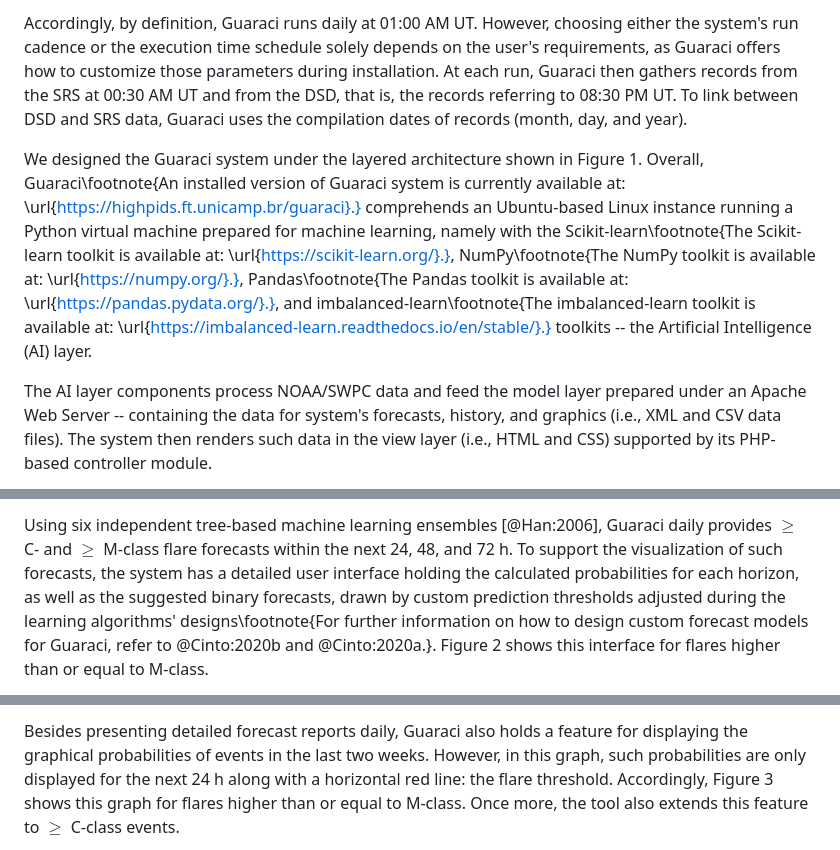
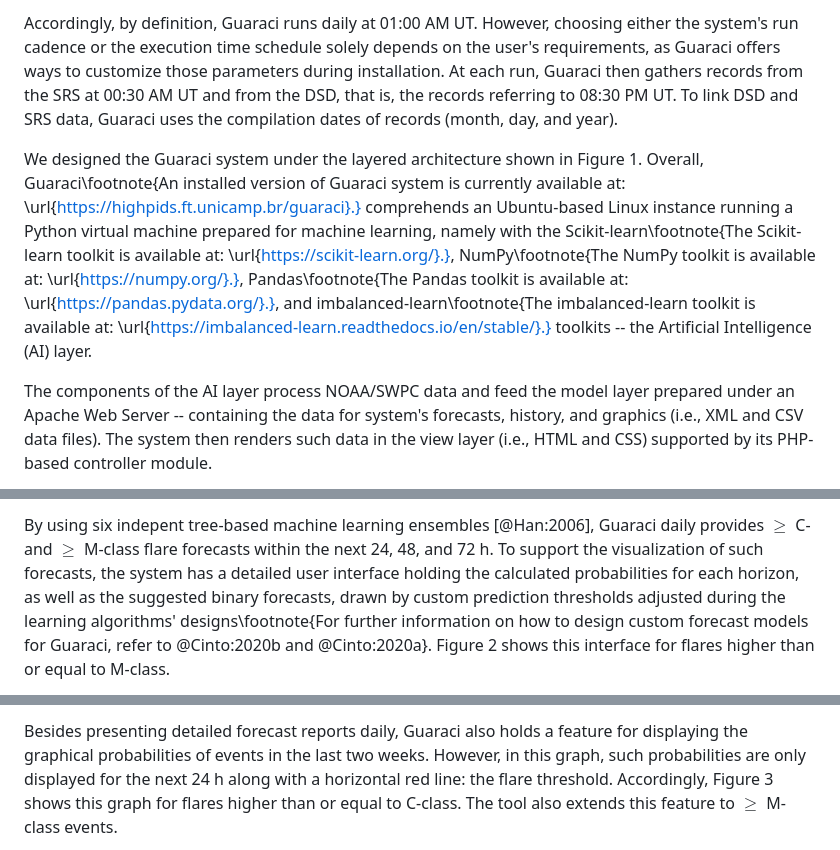
Before and after one commit to tiagocinto/guaraci-forecast, a Markdown page: paper.md, 3 parts joined by grey strips. GitHub-like rendering.

```diff
--- a/paper.md
+++ b/paper.md
@@ -61,7 +61,7 @@ By default, we set up Guaraci to provide forecasts once a day for up to three da
 
-Accordingly, by definition, Guaraci runs daily at 01:00 AM UT. However, choosing either the system's run cadence or the execution time schedule solely depends on the user's requirements, as Guaraci offers how to customize those parameters during installation. At each run, Guaraci then gathers records from the SRS at 00:30 AM UT and from the DSD, that is, the records referring to 08:30 PM UT. To link between DSD and SRS data, Guaraci uses the compilation dates of records (month, day, and year).
+Accordingly, by definition, Guaraci runs daily at 01:00 AM UT. However, choosing either the system's run cadence or the execution time schedule solely depends on the user's requirements, as Guaraci offers ways to customize those parameters during installation. At each run, Guaraci then gathers records from the SRS at 00:30 AM UT and from the DSD, that is, the records referring to 08:30 PM UT. To link DSD and SRS data, Guaraci uses the compilation dates of records (month, day, and year).
 
 We designed the Guaraci system under the layered architecture shown in Figure 1. Overall, Guaraci\footnote{An installed version of Guaraci system is currently available at: \url{https://highpids.ft.unicamp.br/guaraci}.} comprehends an Ubuntu-based Linux instance running a Python virtual machine prepared for machine learning, namely with the Scikit-learn\footnote{The Scikit-learn toolkit is available at: \url{https://scikit-learn.org/}.}, NumPy\footnote{The NumPy toolkit is available at: \url{https://numpy.org/}.}, Pandas\footnote{The Pandas toolkit is available at: \url{https://pandas.pydata.org/}.}, and imbalanced-learn\footnote{The imbalanced-learn toolkit is available at: \url{https://imbalanced-learn.readthedocs.io/en/stable/}.} toolkits -- the Artificial Intelligence (AI) layer.
 
-The AI layer components process NOAA/SWPC data and feed the model layer prepared under an Apache Web Server -- containing the data for system's forecasts, history, and graphics (i.e., XML and CSV data files). The system then renders such data in the view layer (i.e., HTML and CSS) supported by its PHP-based controller module.
+The components of the AI layer process NOAA/SWPC data and feed the model layer prepared under an Apache Web Server -- containing the data for system's forecasts, history, and graphics (i.e., XML and CSV data files). The system then renders such data in the view layer (i.e., HTML and CSS) supported by its PHP-based controller module.
 
@@ -69,3 +69,3 @@ The AI layer components process NOAA/SWPC data and feed the model layer prepared
 
-Using six independent tree-based machine learning ensembles [@Han:2006], Guaraci daily provides $\geq$ C- and $\geq$ M-class flare forecasts within the next 24, 48, and 72 h. To support the visualization of such forecasts, the system has a detailed user interface holding the calculated probabilities for each horizon, as well as the suggested binary forecasts, drawn by custom prediction thresholds adjusted during the learning algorithms' designs\footnote{For further information on how to design custom forecast models for Guaraci, refer to @Cinto:2020b and @Cinto:2020a.}. Figure 2 shows this interface for flares higher than or equal to M-class.
+By using six indepent tree-based machine learning ensembles [@Han:2006], Guaraci daily provides $\geq$ C- and $\geq$ M-class flare forecasts within the next 24, 48, and 72 h. To support the visualization of such forecasts, the system has a detailed user interface holding the calculated probabilities for each horizon, as well as the suggested binary forecasts, drawn by custom prediction thresholds adjusted during the learning algorithms' designs\footnote{For further information on how to design custom forecast models for Guaraci, refer to @Cinto:2020b and @Cinto:2020a}. Figure 2 shows this interface for flares higher than or equal to M-class.
 
@@ -73,3 +73,3 @@ Using six independent tree-based machine learning ensembles [@Han:2006], Guaraci
 
-Besides presenting detailed forecast reports daily, Guaraci also holds a feature for displaying the graphical probabilities of events in the last two weeks. However, in this graph, such probabilities are only displayed for the next 24 h along with a horizontal red line: the flare threshold. Accordingly, Figure 3 shows this graph for flares higher than or equal to M-class. Once more, the tool also extends this feature to $\geq$ C-class events.
+Besides presenting detailed forecast reports daily, Guaraci also holds a feature for displaying the graphical probabilities of events in the last two weeks. However, in this graph, such probabilities are only displayed for the next 24 h along with a horizontal red line: the flare threshold. Accordingly, Figure 3 shows this graph for flares higher than or equal to C-class. The tool also extends this feature to $\geq$ M-class events.
 
```
Also changed, not shown: other parts of paper.md (+14 -14 lines), images/guaraci-two-week-mx-forecasts.png, 3 other files.
